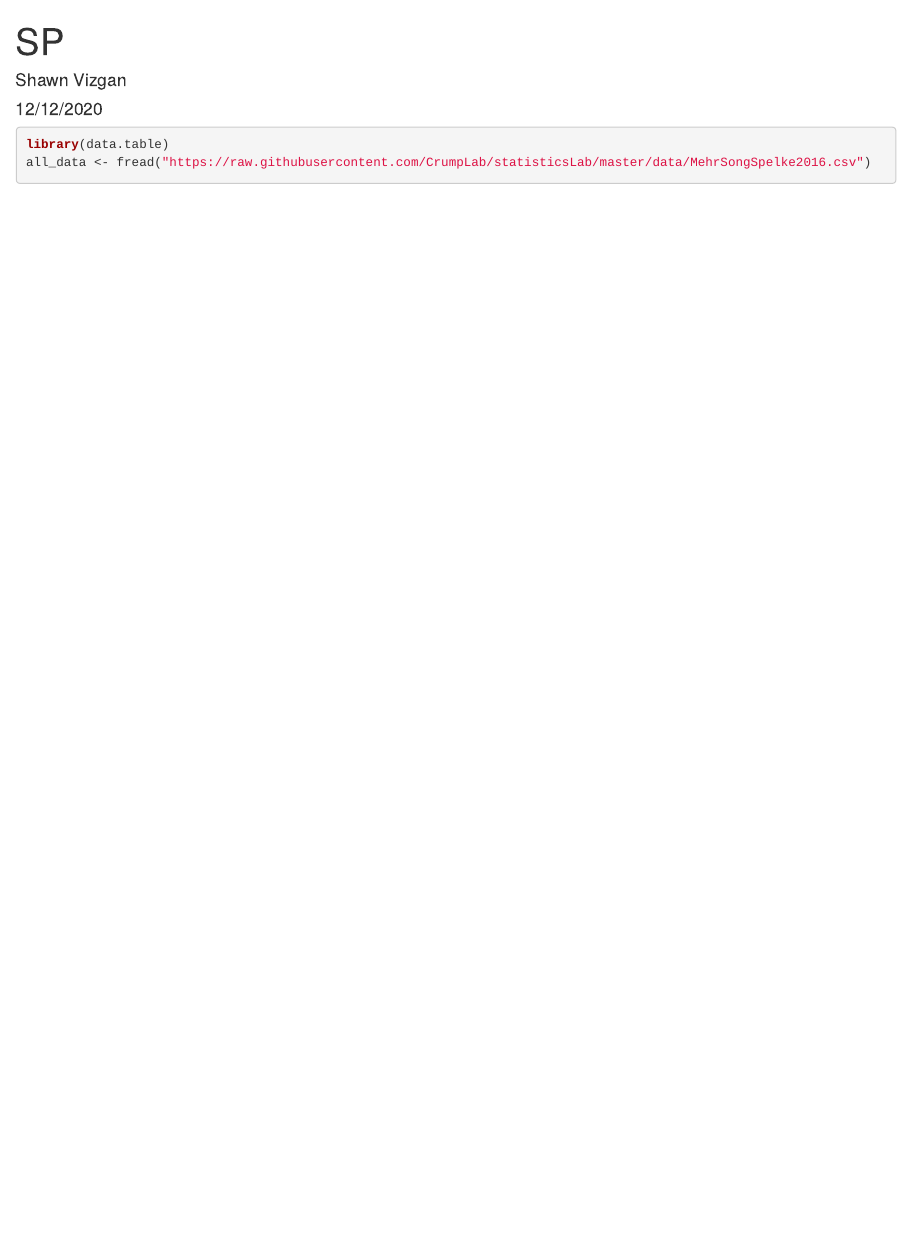
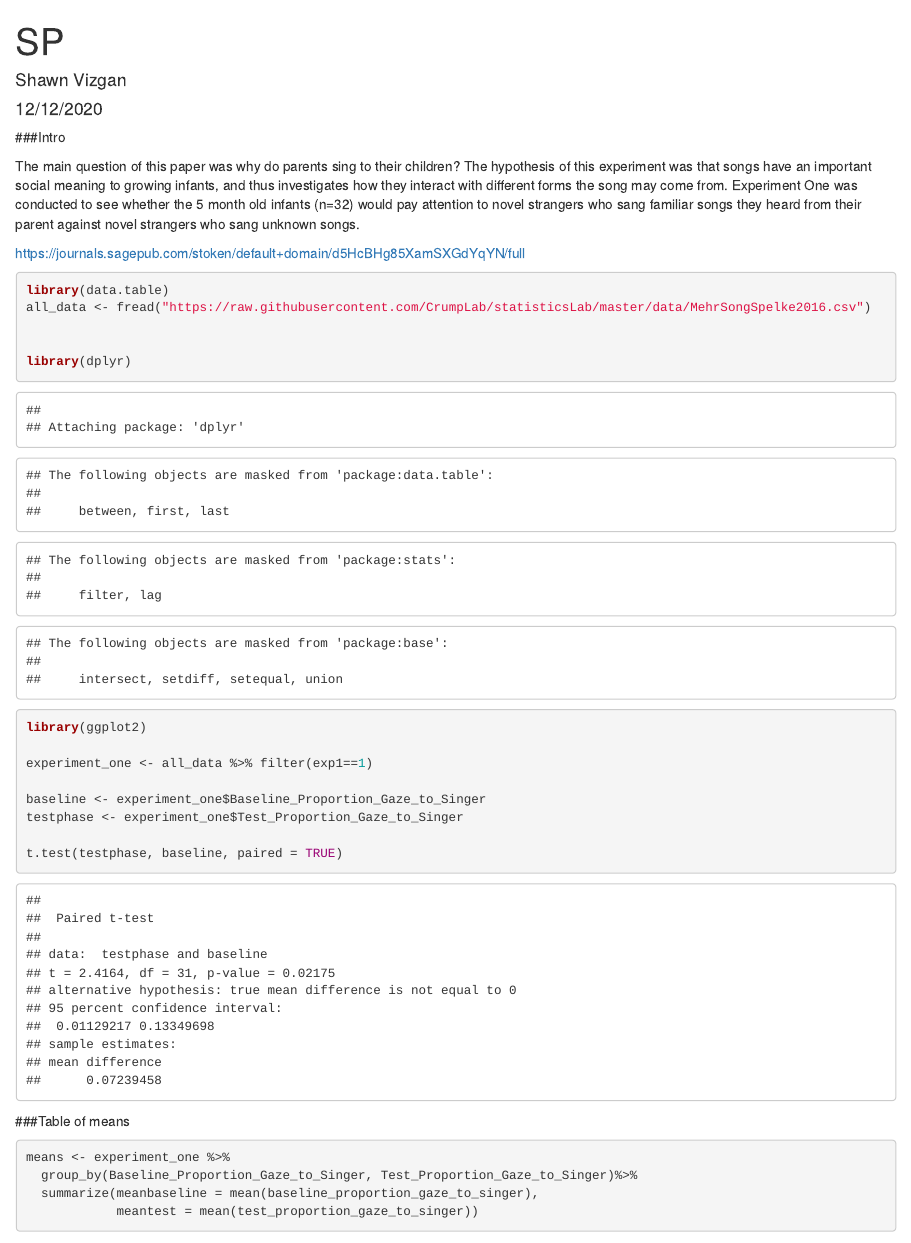
Before and after one commit to shawnvizgan/Semester-Project-1, an R Markdown document (FirstPart.Rmd): the page in a window 1100 px wide, from its top. Rendered offline with R 4.5, knitr and Pandoc, with nearby package versions; some code elsewhere in the file could not run offline.

Commit message:
Update FirstPart.Rmd

````diff
--- a/FirstPart.Rmd
+++ b/FirstPart.Rmd
@@ -4,10 +4,35 @@ author: "Shawn Vizgan"
 date: "12/12/2020"
 output: html_document
 ---
+###Intro
 
+The main question  of this paper was why do parents sing to their children? The hypothesis of this experiment was that songs have an important social meaning to growing infants, and thus investigates how they interact with different forms the song may come from. Experiment One was conducted to see whether the 5 month old infants (n=32) would pay attention to novel strangers who sang familiar songs they heard from their parent against novel strangers who sang unknown songs.
+
+
+https://journals.sagepub.com/stoken/default+domain/d5HcBHg85XamSXGdYqYN/full
 ```{r}
 
 library(data.table)
 all_data <- fread("https://raw.githubusercontent.com/CrumpLab/statisticsLab/master/data/MehrSongSpelke2016.csv")
 
 
+library(dplyr)
+library(ggplot2)
+
+experiment_one <- all_data %>% filter(exp1==1)
+
+baseline <- experiment_one$Baseline_Proportion_Gaze_to_Singer
+testphase <- experiment_one$Test_Proportion_Gaze_to_Singer
+
+t.test(testphase, baseline, paired = TRUE)
+
+
+```
+###Table of means
+
+```{r}
+
+means <- experiment_one %>%
+  group_by(Baseline_Proportion_Gaze_to_Singer, Test_Proportion_Gaze_to_Singer)%>%
+  summarize(meanbaseline = mean(baseline_proportion_gaze_to_singer),
+            meantest = mean(test_proportion_gaze_to_singer))
````
Also changed, not shown: FirstPart.Rmd (31 more changed lines).
